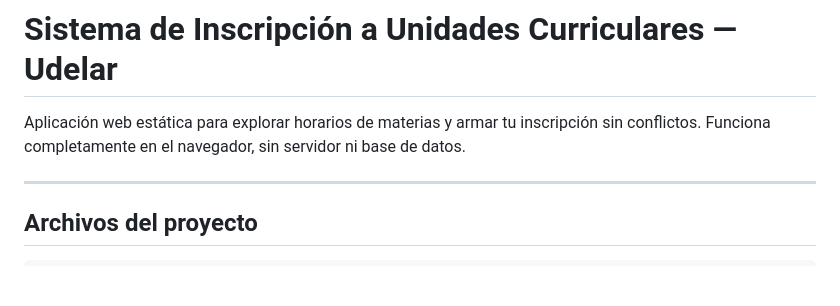
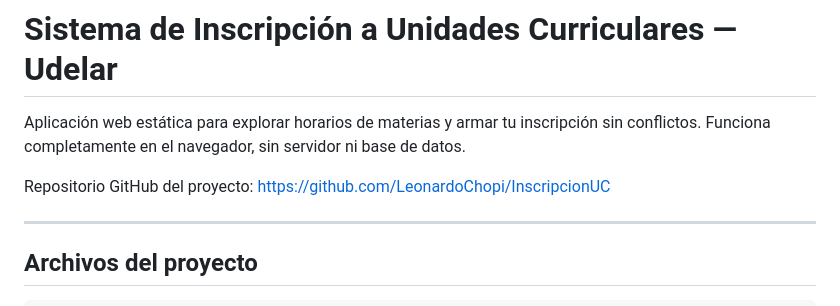
Before and after one commit to LeonardoChopi/InscripcionUC, a Markdown page: README.md, the part around the change. GitHub-like rendering; blank space fills up the shorter version.

Commit message:
Update README with GitHub repository link
Added GitHub repository link for the project.

```diff
--- a/README.md
+++ b/README.md
@@ -1,6 +1,8 @@
 # Sistema de Inscripción a Unidades Curriculares — Udelar
 
 Aplicación web estática para explorar horarios de materias y armar tu inscripción sin conflictos. Funciona completamente en el navegador, sin servidor ni base de datos.
+
+Repositorio GitHub del proyecto: https://github.com/LeonardoChopi/InscripcionUC
 
 ---
 
```
